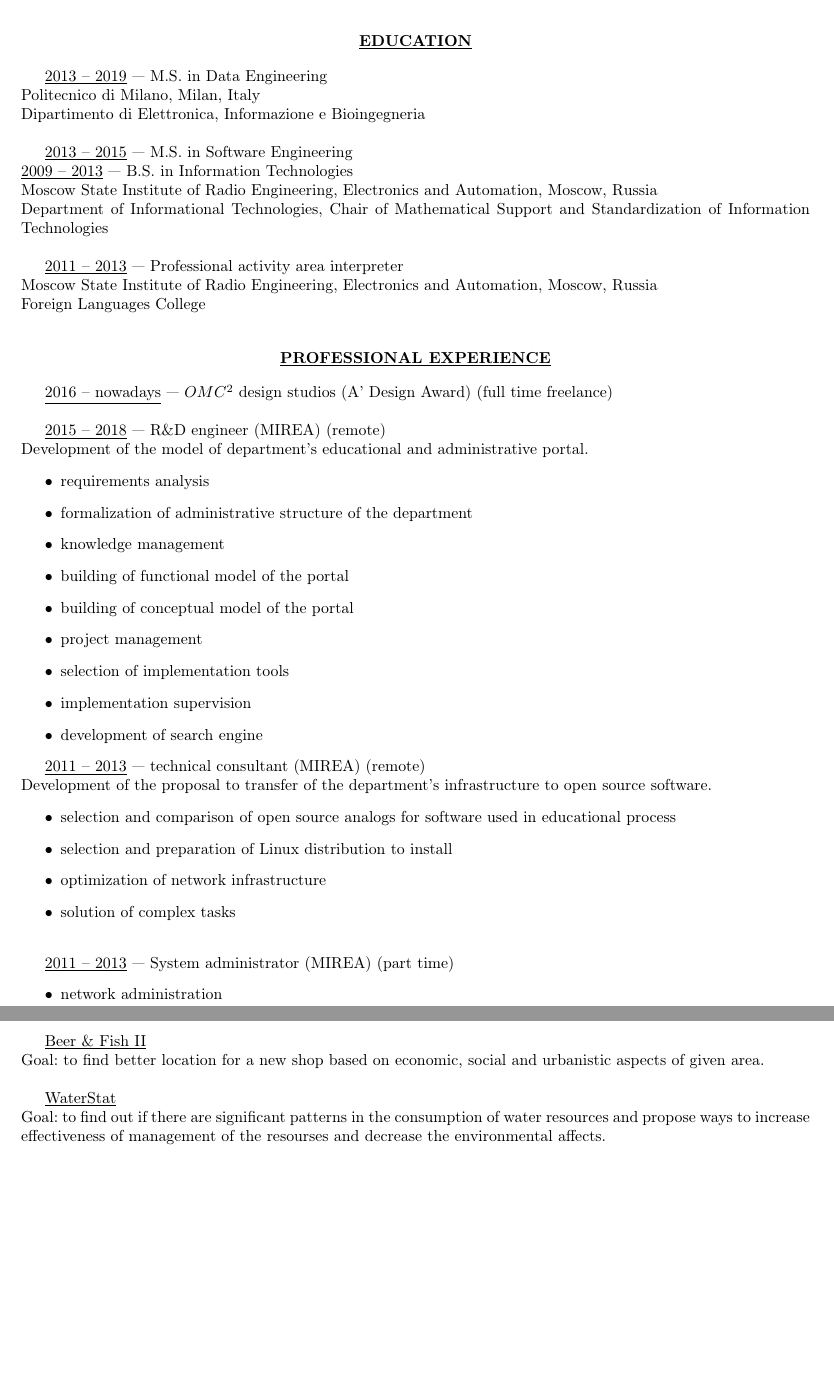
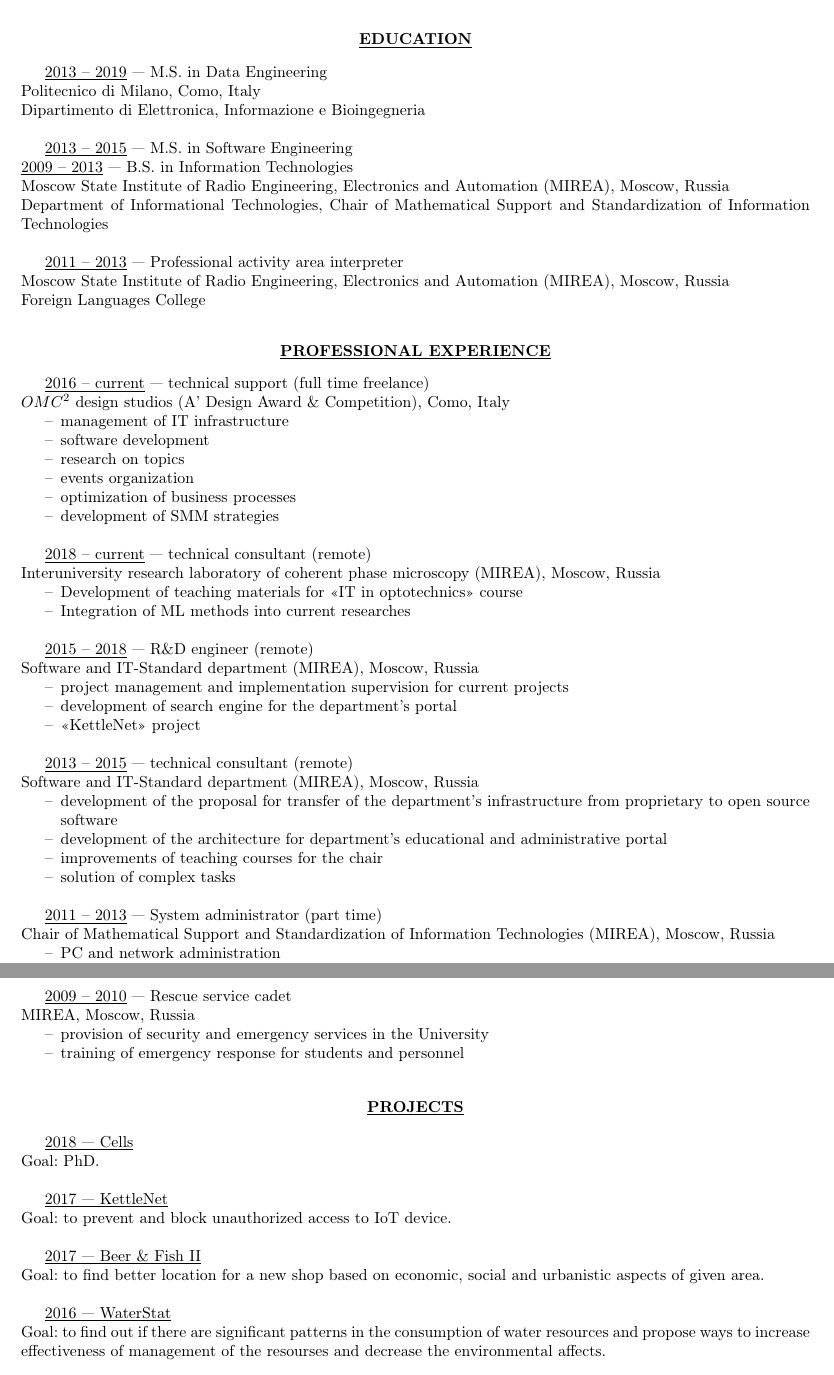
Before and after one commit to attillax/CV, a LaTeX CV (SvetlanaGolubevaCV_en.tex): two parts of pages 1 and 2 of 2 before the commit and two parts of pages 1 and 2 of 3 after it, joined at a grey line, cut so that both start at the same text, the shorter picture padded with empty space. Compiled offline with pdfLaTeX.

Commit message:
Add detailed work experience

```diff
--- a/SvetlanaGolubevaCV_en.tex
+++ b/SvetlanaGolubevaCV_en.tex
@@ -4,6 +4,7 @@
 \usepackage[a4paper]{geometry}
 \geometry{top=1.5cm, bottom=1.5cm, left=2cm, right=1.5cm}
 \usepackage{hyperref}
+\usepackage{enumitem}
 
 % % % % % % % % % % % % % % % % % % % % % % % % % % % % % % % % % % % % %
 \begin{document}
@@ -29,18 +31,18 @@ Links: \hfill  \href{https://github.com/attillax}{github},
 \end{center}
 
 \underline{2013 -- 2019} --- M.S. in Data Engineering \\
-Politecnico di Milano, Milan, Italy\\
+Politecnico di Milano, Como, Italy\\
 Dipartimento di Elettronica, Informazione e Bioingegneria\\
 
 \underline{2013 -- 2015} --- M.S. in Software Engineering \\
 \underline{2009 -- 2013} --- B.S. in Information Technologies \\
-Moscow State Institute of Radio Engineering, Electronics and Automation, Moscow,
+Moscow State Institute of Radio Engineering, Electronics and Automation (MIREA), Moscow,
  Russia\\
 Department of Informational Technologies, Chair of Mathematical Support and
 Standardization of Information Technologies\\
 
 \underline{2011 -- 2013} --- Professional activity area interpreter \\
-Moscow State Institute of Radio Engineering, Electronics and Automation, Moscow,
+Moscow State Institute of Radio Engineering, Electronics and Automation (MIREA), Moscow,
  Russia\\
 Foreign Languages College\\
 
@@ -49,45 +51,77 @@ Foreign Languages College\\
 	\underline{\textbf{PROFESSIONAL EXPERIENCE}}
 \end{center}
 
-\underline{2016 -- nowadays} --- $ OMC^{2} $ design studios (A' Design Award) (full time freelance) \\
-
-\underline{2015 -- 2018} --- R\&D engineer (MIREA) (remote)\\
-Development of the model of department's educational and administrative portal.
+\underline{2016 -- current} --- technical support (full time freelance)\\
+$ OMC^{2} $ design studios (A' Design Award \& Competition), Como, Italy
 \begin{itemize}
-	\item requirements analysis
-	\item formalization of administrative structure of the department
-	\item knowledge management
-	\item building of functional model of the portal
-	\item building of conceptual model of the portal
-	\item project management
-	\item selection of implementation tools
-	\item implementation supervision
-	\item development of search engine
+	\item[--] management of IT infrastructure
+	\item[--] software development
+	\item[--] research on topics
+	\item[--] events organization
+	\item[--] optimization of business processes
+	\item[--] development of SMM strategies \\
 \end{itemize}
 
-\underline{2011 -- 2013} ---  technical consultant (MIREA) (remote)\\
-Development of the proposal to transfer of the department's infrastructure to
-open source software.
+\underline{2018 -- current} --- technical consultant (remote)\\
+Interuniversity research laboratory of coherent phase microscopy (MIREA), Moscow, Russia
 \begin{itemize}
-	\item selection and comparison of open source analogs for software used
-in educational process
-	\item selection and preparation of Linux distribution to install
-	\item optimization of network infrastructure
-	\item solution of complex tasks\\
+	\item[--] Development of teaching materials for <<IT in optotechnics>> course
+	\item[--] Integration of ML methods into current researches \\
 \end{itemize}
 
-\underline{2011 -- 2013} --- System administrator (MIREA) (part time)
+\underline{2015 -- 2018} --- R\&D engineer (remote)\\
+Software and IT-Standard department (MIREA), Moscow, Russia
 \begin{itemize}
-	\item network administration
-	\item PC administration
-	\item paperwork for educational department
-	\item assistance for professors
+	\item[--] project management and implementation supervision for current projects
+	\item[--] development of search engine for the department's portal
+	\item[--] <<KettleNet>> project\\
 \end{itemize}
+
+\underline{2013 -- 2015} ---  technical consultant (remote)\\
+Software and IT-Standard department (MIREA), Moscow, Russia
+\begin{itemize}
+	\item[--] development of the proposal for transfer of the department's infrastructure from proprietary to
+	open source software
+	\item[--] development of the architecture for department's educational and administrative portal
+	\item[--] improvements of teaching courses for the chair
+	\item[--] solution of complex tasks \\
+\end{itemize}
+
+\underline{2011 -- 2013} --- System administrator (part time)\\
+ Chair of Mathematical Support and Standardization of Information Technologies (MIREA), Moscow, Russia
+\begin{itemize}
+	\item[--] PC and network administration
+	\item[--] paperwork for educational department
+	\item[--] teaching assistance for professors\\
+\end{itemize}
+
+\underline{2009 -- 2010} --- Rescue service cadet\\
+MIREA, Moscow, Russia
+\begin{itemize}
+	\item[--] provision of security and emergency services in the University
+	\item[--] training of emergency response for students and personnel \\
+\end{itemize}
+
 
 % % % % % % % % % % % % % % % % % % % % % % % % % % % % % % % % % % % % %
 \begin{center}
 	\underline{\textbf{PROJECTS}}
 \end{center}
+
+\underline{2018 --- Cells}\\
+Goal: PhD.\\
+
+\underline{2017 --- KettleNet}\\
+Goal: to prevent and block unauthorized access to IoT device.\\
+
+\underline{2017 --- Beer \& Fish II}\\
+Goal: to find better location for a new shop based on economic, social and
+urbanistic aspects of given area.\\
+
+\underline{2016 --- WaterStat}\\
+Goal: to find out if there are significant patterns in the consumption of water
+resources and propose ways to increase effectiveness of management of the
+resourses and decrease the environmental affects.\\
 
 \underline{2015 --- Beer \& Fish}\\
 Goal: to optimize trading expenses and build prediction model of types of beer
@@ -126,14 +160,6 @@ Results:
 	\item company growth\\
 \end{itemize}
 
-\underline{Beer \& Fish II}\\
-Goal: to find better location for a new shop based on economic, social and
-urbanistic aspects of given area.\\
-
-\underline{WaterStat}\\
-Goal: to find out if there are significant patterns in the consumption of water
-resources and propose ways to increase effectiveness of management of the
-resourses and decrease the environmental affects.\\
 % % % % % % % % % % % % % % % % % % % % % % % % % % % % % % % % % % % % %
 \begin{center}
 	\underline{\textbf{TECHNICAL SKILLS}}
```
Also changed, not shown: SvetlanaGolubevaCV_en.pdf, SvetlanaGolubevaCV_en.tex (27 more changed lines).
